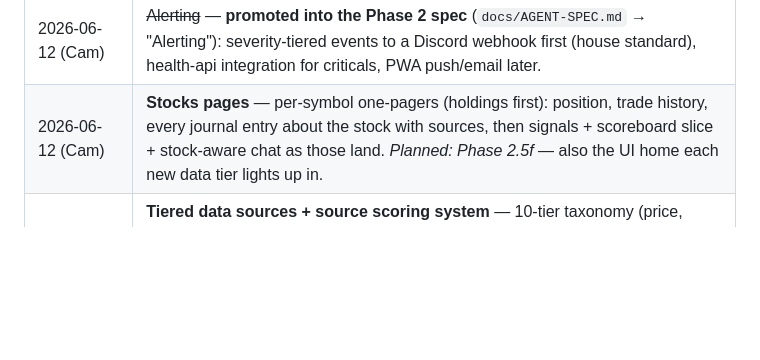
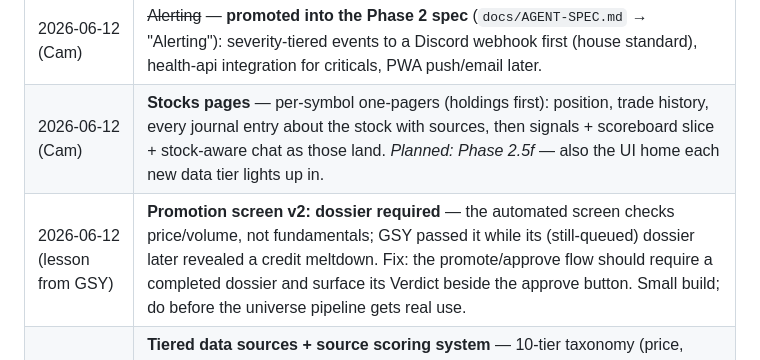
Before and after one commit to camtora/grq, a Markdown page: PROJECT_PLAN.md, the part around the change. Rendered like a GitHub page; blank space fills up the shorter version.

Commit message:
Backlog: promotion screen v2 — require dossier + surface verdict (GSY lesson)
Co-Authored-By: Claude Fable 5 <noreply@anthropic.com>

```diff
--- a/PROJECT_PLAN.md
+++ b/PROJECT_PLAN.md
@@ -440,6 +440,7 @@ week — the soak is the deliberate bottleneck and it's non-negotiable.
 | 2026-06-12 (Graham) | **AI components** — prediction models (XGBoost, Random Forest, LSTM, Transformers) + LLM uses (news analysis, earnings call summaries, sentiment scoring, trade explanation). Disposition: the LLM uses are mostly already core spec — news analysis/sentiment/trade-explanation are the research sweep, signals sentiment family, and thesis journal; **earnings call summaries promoted into the spec** (research section). Prediction models filed under the Signals layer, last in line: simple signals must earn their keep before ML forecasts get built (walk-forward validated on the sim first). |
 | 2026-06-12 (Cam) | ~~Alerting~~ — **promoted into the Phase 2 spec** (`docs/AGENT-SPEC.md` → "Alerting"): severity-tiered events to a Discord webhook first (house standard), health-api integration for criticals, PWA push/email later. |
 | 2026-06-12 (Cam) | **Stocks pages** — per-symbol one-pagers (holdings first): position, trade history, every journal entry about the stock with sources, then signals + scoreboard slice + stock-aware chat as those land. *Planned: Phase 2.5f* — also the UI home each new data tier lights up in. |
+| 2026-06-12 (lesson from GSY) | **Promotion screen v2: dossier required** — the automated screen checks price/volume, not fundamentals; GSY passed it while its (still-queued) dossier later revealed a credit meltdown. Fix: the promote/approve flow should require a completed dossier and surface its Verdict beside the approve button. Small build; do before the universe pipeline gets real use. |
 | 2026-06-12 (Cam & Graham) | **Tiered data sources + source scoring system** — 10-tier taxonomy (price, fundamentals, options flow, insiders, institutional, earnings, news, social, macro, alt-data) with a hit-rate scoreboard that promotes/demotes sources based on retro grades. Full doc: `docs/DATA-SOURCES.md` (includes Canadian equivalents: SEDAR+/SEDI/BoC/StatCan). Tier 1 history + Tier 9 structured macro are the near-term builds; everything enters on probation through the scoreboard. |
 
 ---
```
